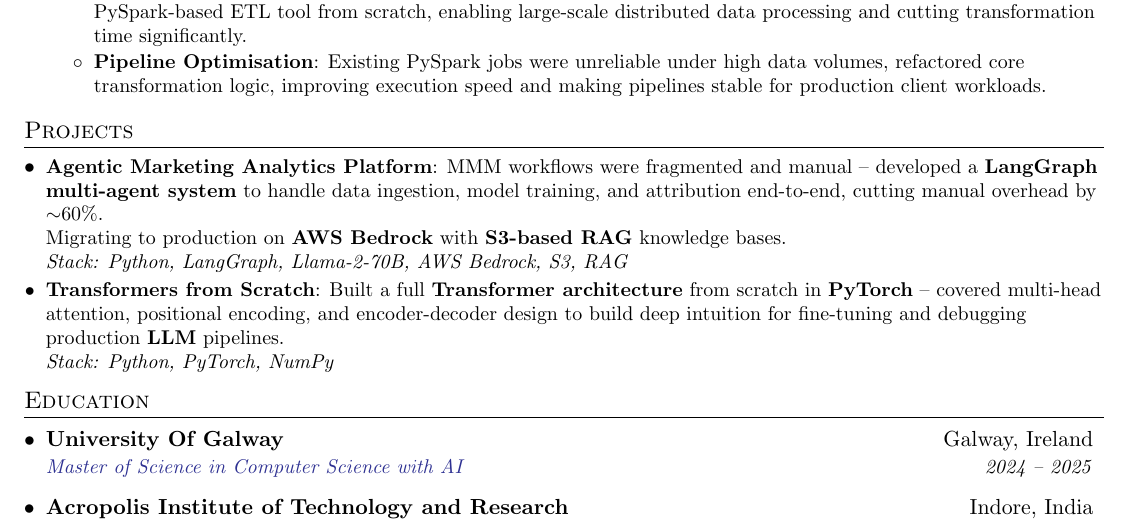
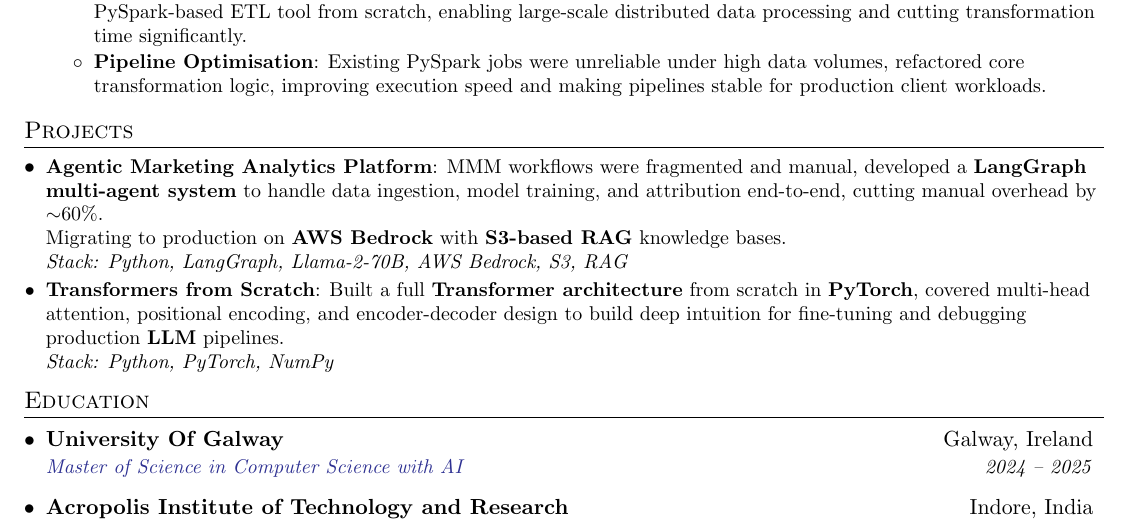
Before and after one commit to prateeknigam9/Resume, a LaTeX document (Base.tex, which reads Projects.tex): part of the page, cut so that both start at the same text. Compiled offline with pdfLaTeX.

Commit message:
removed dashes

```diff
--- a/Projects.tex
+++ b/Projects.tex
@@ -1,10 +1,10 @@
 \section{Projects}
   \resumeSubHeadingListStart
     \resumeSubItem{\href{https://github.com/prateeknigam9/AutoMMM}{Agentic Marketing Analytics Platform}}
-      {MMM workflows were fragmented and manual -- developed a \textbf{LangGraph multi-agent system} to handle data ingestion, model training, and attribution end-to-end, cutting manual overhead by $\sim$60\%. \\
+      {MMM workflows were fragmented and manual, developed a \textbf{LangGraph multi-agent system} to handle data ingestion, model training, and attribution end-to-end, cutting manual overhead by $\sim$60\%. \\
       Migrating to production on \textbf{AWS Bedrock} with \textbf{S3-based RAG} knowledge bases. \\
       \textit{Stack: Python, LangGraph, Llama-2-70B, AWS Bedrock, S3, RAG}}
     \resumeSubItem{\href{https://github.com/prateeknigam9/transformers-from-scratch}{Transformers from Scratch}}
-      {Built a full \textbf{Transformer architecture} from scratch in \textbf{PyTorch} -- covered multi-head attention, positional encoding, and encoder-decoder design to build deep intuition for fine-tuning and debugging production \textbf{LLM} pipelines. \\
+      {Built a full \textbf{Transformer architecture} from scratch in \textbf{PyTorch}, covered multi-head attention, positional encoding, and encoder-decoder design to build deep intuition for fine-tuning and debugging production \textbf{LLM} pipelines. \\
       \textit{Stack: Python, PyTorch, NumPy}}
   \resumeSubHeadingListEnd
```
Also changed, not shown: Base.pdf.
